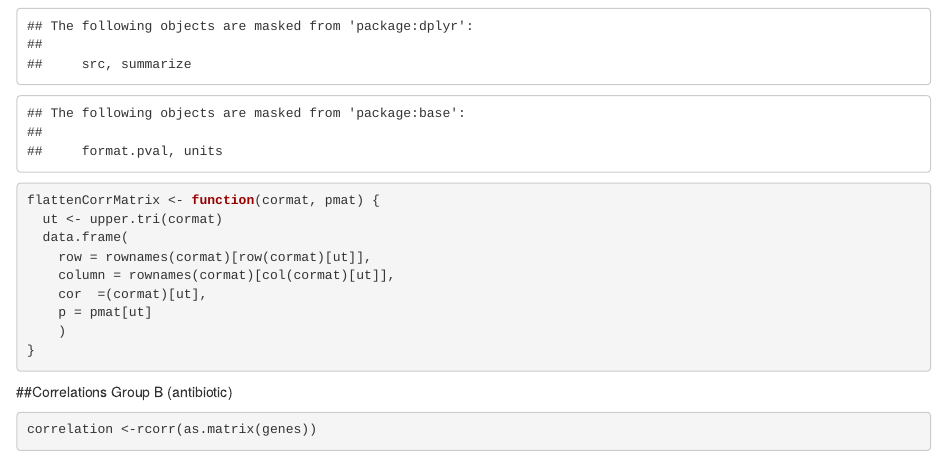
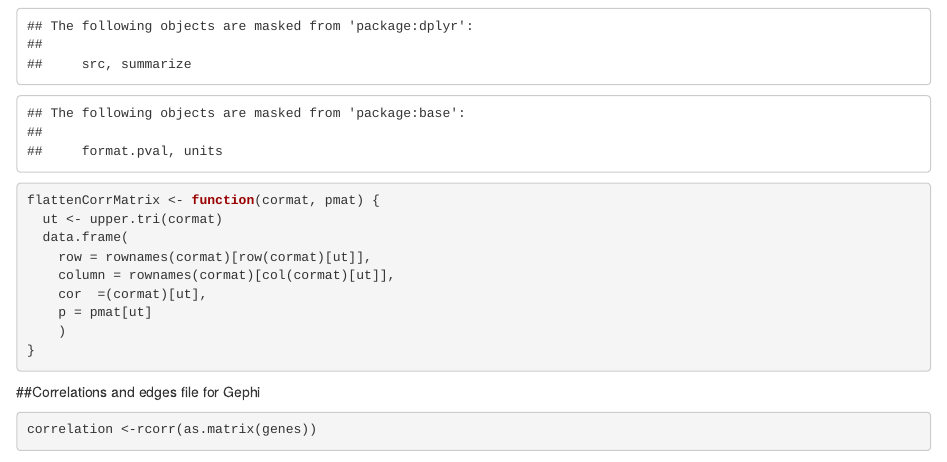
Before and after one commit to karla-vasco/metagenomic_resistome, an R Markdown document (scripts/networks/hmdarg_network.Rmd): the page in a window 1100 px wide, from 4550 px down. Rendered offline with R 4.5, knitr and Pandoc, with nearby package versions; some code elsewhere in the file could not run offline.

Commit message:
Update hmdarg_network.Rmd

````diff
--- a/scripts/networks/hmdarg_network.Rmd
+++ b/scripts/networks/hmdarg_network.Rmd
@@ -152,7 +152,7 @@ flattenCorrMatrix <- function(cormat, pmat) {
 }
 ```
 
-##Correlations Group B (antibiotic)
+##Correlations and edges file for Gephi
 ```{r}
 
 correlation <-rcorr(as.matrix(genes))
````
